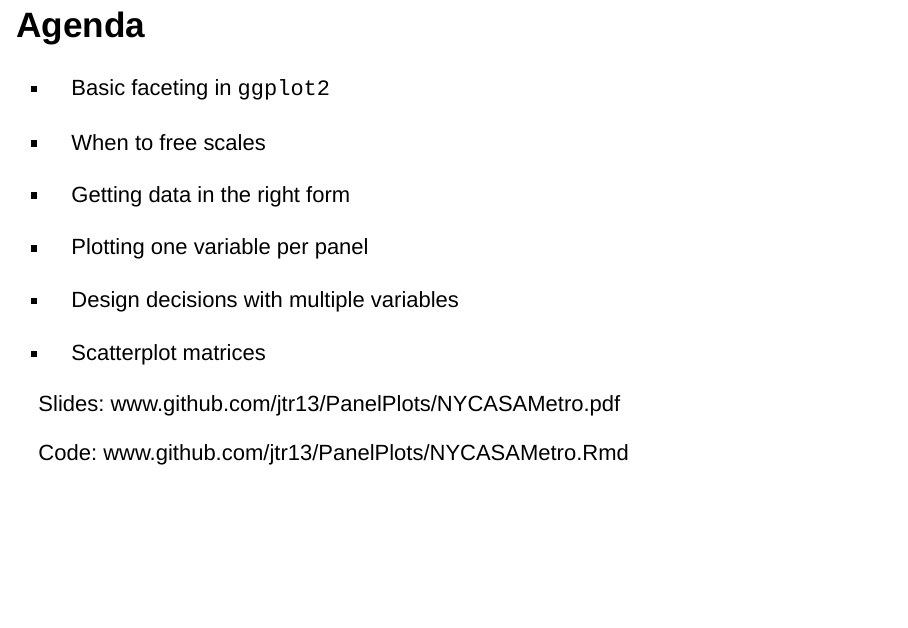
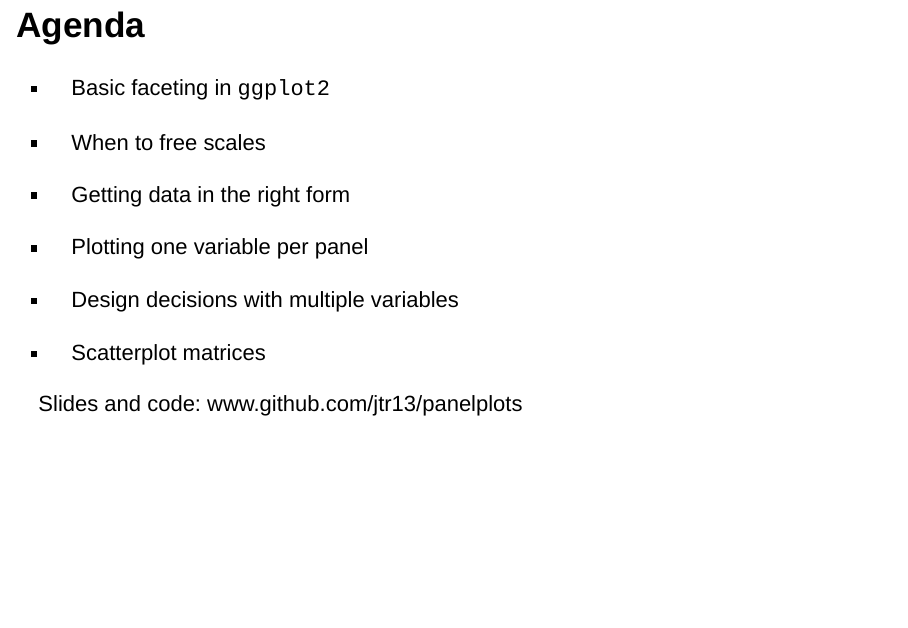
Before and after one commit to jtr13/panelplots, an R Markdown document (NYCASAMetro.Rmd): page 2 of 42. Rendered offline with R 4.5, knitr and Pandoc, with nearby package versions.

Commit message:
fix link

```diff
--- a/NYCASAMetro.Rmd
+++ b/NYCASAMetro.Rmd
@@ -26,9 +26,7 @@ knitr::opts_chunk$set(warning = FALSE, message = FALSE, cache = TRUE,
 
 * Scatterplot matrices
 
-Slides: www.github.com/jtr13/PanelPlots/NYCASAMetro.pdf
-
-Code: www.github.com/jtr13/PanelPlots/NYCASAMetro.Rmd
+Slides and code: www.github.com/jtr13/panelplots
 
 ## Without faceting
 
```
